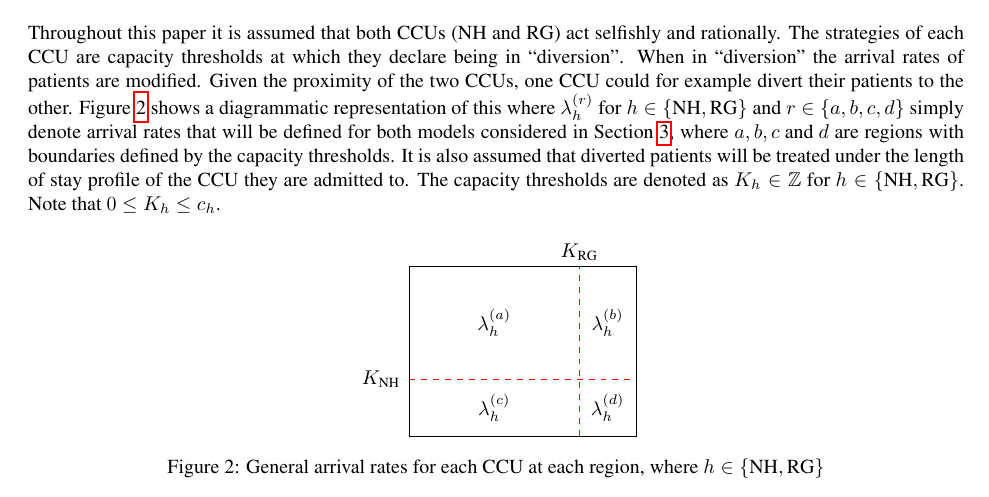
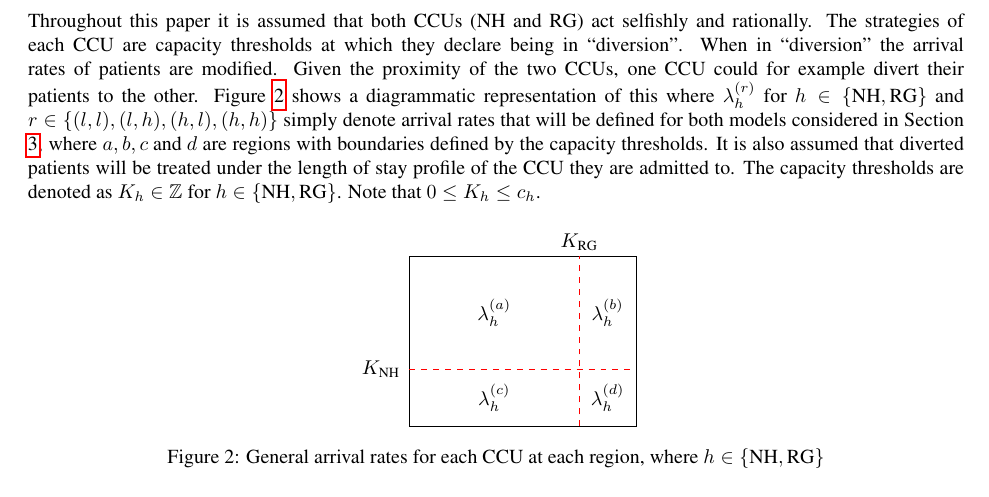
Before and after one commit to drvinceknight/Measuring_the_price_of_anarchy_in_ccu_interactions, a LaTeX paper (Paper/paper.tex): part of page 3 of 17, cut so that both start at the same text. Compiled offline with pdfLaTeX.

Commit message:
Starting to relabel states for demand

```diff
--- a/Paper/paper.tex
+++ b/Paper/paper.tex
@@ -146,7 +146,7 @@ The paper is organised as follows:
 Throughout this paper it is assumed that both CCUs (NH and RG) act selfishly and rationally.
 The strategies of each CCU are capacity thresholds at which they declare being in ``diversion''. When in ``diversion'' the arrival rates of patients are modified.
 Given the proximity of the two CCUs, one CCU could for example divert their patients to the other.
-Figure \ref{arrivalrateregions} shows a diagrammatic representation of this where $\lambda_h^{(r)}$ for $h\in\{\NH, \RG\}$ and $r\in\{a, b, c, d\}$ simply denote arrival rates that will be defined for both models considered in Section \ref{results}, where $a,b,c \text{ and } d$ are regions with boundaries defined by the capacity thresholds.
+Figure \ref{arrivalrateregions} shows a diagrammatic representation of this where $\lambda_h^{(r)}$ for $h\in\{\NH, \RG\}$ and $r\in\{(l,l), (l,h), (h,l), (h,h)\}$ simply denote arrival rates that will be defined for both models considered in Section \ref{results}, where $a,b,c \text{ and } d$ are regions with boundaries defined by the capacity thresholds.
 It is also assumed that diverted patients will be treated under the length of stay profile of the CCU they are admitted to.
 The capacity thresholds are denoted as $K_{h}\in\mathbb{Z}$ for $h\in\{\NH,\RG\}$. Note that $0\leq K_h\leq c_h$.
 
```
